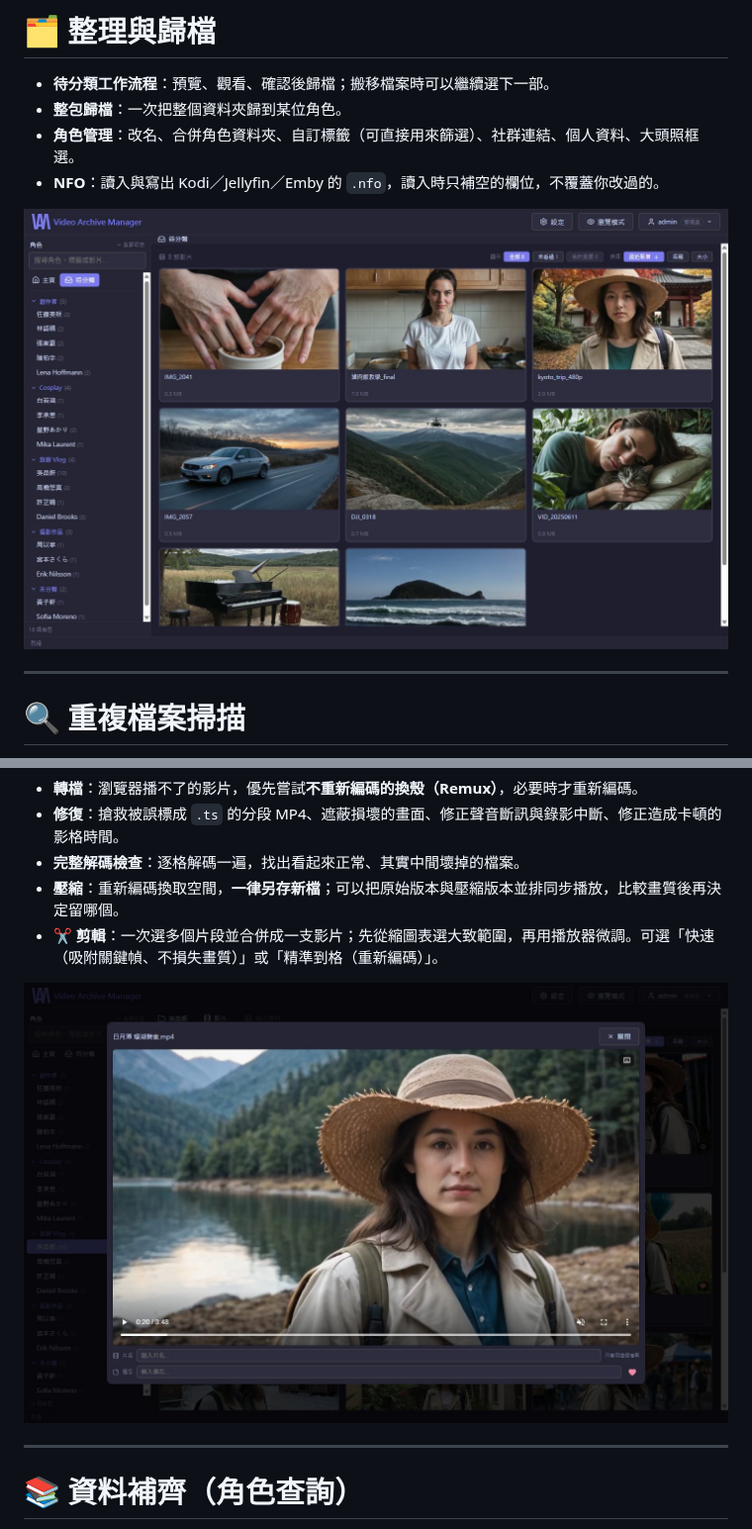
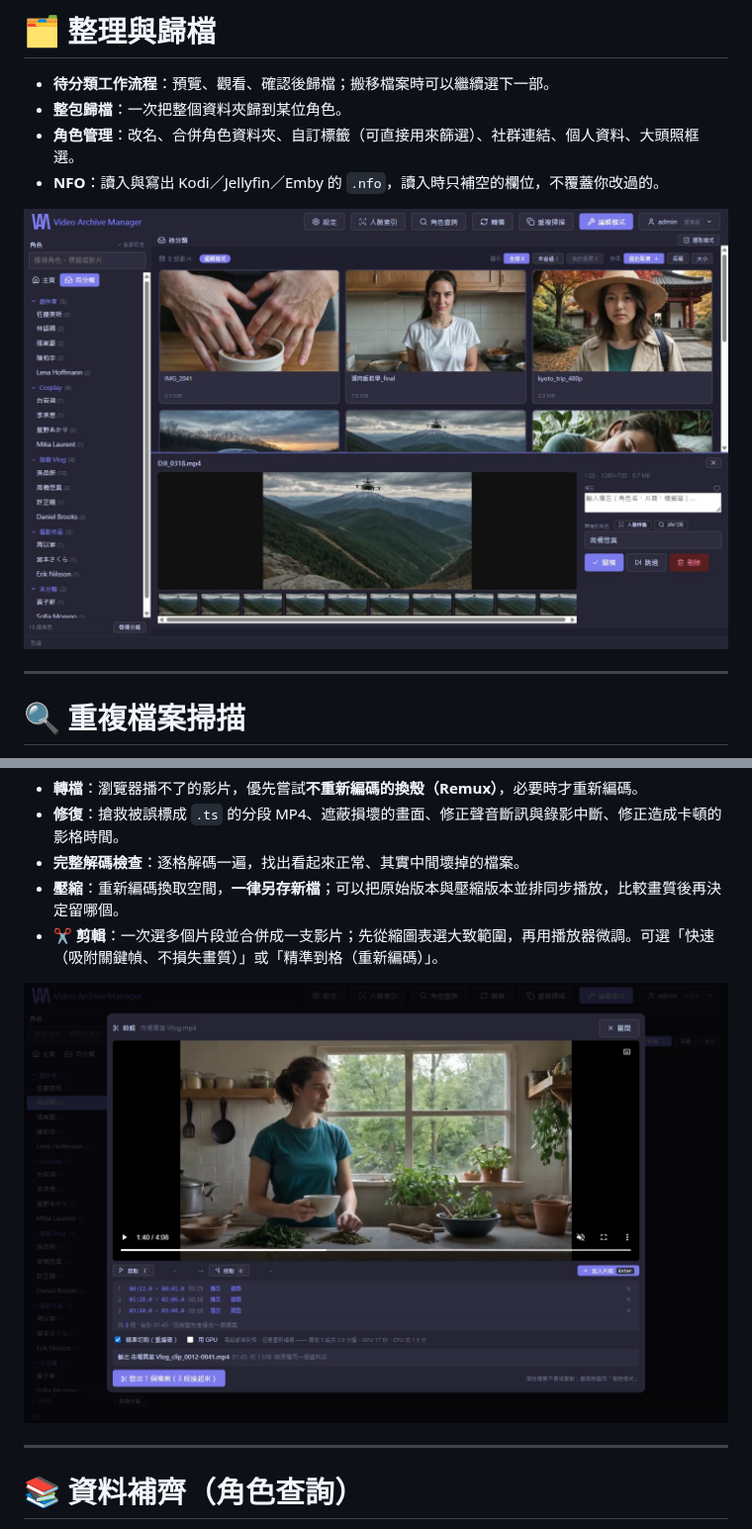
Before and after one commit to lawlint312/Video-Archive-Manager, a Markdown page: README.md, 2 parts joined by grey strips. Shown at 99% size. Drawn GitHub-style; pictures changed too: screenshots/archive.jpg (added), screenshots/clip.jpg (added), screenshots/inbox.jpg (deleted).

```diff
--- a/README.md
+++ b/README.md
@@ -90,7 +92,7 @@ VAM 以 **「角色（Person）」** 為主要的資料整理核心。
 - **角色管理**：改名、合併角色資料夾、自訂標籤（可直接用來篩選）、社群連結、個人資料、大頭照框選。
 - **NFO**：讀入與寫出 Kodi／Jellyfin／Emby 的 `.nfo`，讀入時只補空的欄位，不覆蓋你改過的。
 
-<p align="center"><img src="screenshots/inbox.jpg" alt="待分類：新下載的影片先放這裡，確認後再歸檔" width="800"></p>
+<p align="center"><img src="screenshots/archive.jpg" alt="待分類：點一部影片，在下方預覽、選角色、歸檔" width="800"></p>
 
 ---
 
@@ -123,7 +125,7 @@ VAM 以 **「角色（Person）」** 為主要的資料整理核心。
 - **壓縮**：重新編碼換取空間，**一律另存新檔**；可以把原始版本與壓縮版本並排同步播放，比較畫質後再決定留哪個。
 - **✂️ 剪輯**：一次選多個片段並合併成一支影片；先從縮圖表選大致範圍，再用播放器微調。可選「快速（吸附關鍵幀、不損失畫質）」或「精準到格（重新編碼）」。
 
-<p align="center"><img src="screenshots/player.jpg" alt="播放器：片名與備忘直接在播放時編輯" width="800"></p>
+<p align="center"><img src="screenshots/clip.jpg" alt="剪輯：選好多個片段，接成一支影片" width="800"></p>
 
 ---
 
```
Also changed, not shown: other parts of README.md (+2 -0 lines), README.en.md (+4 -2 lines).
